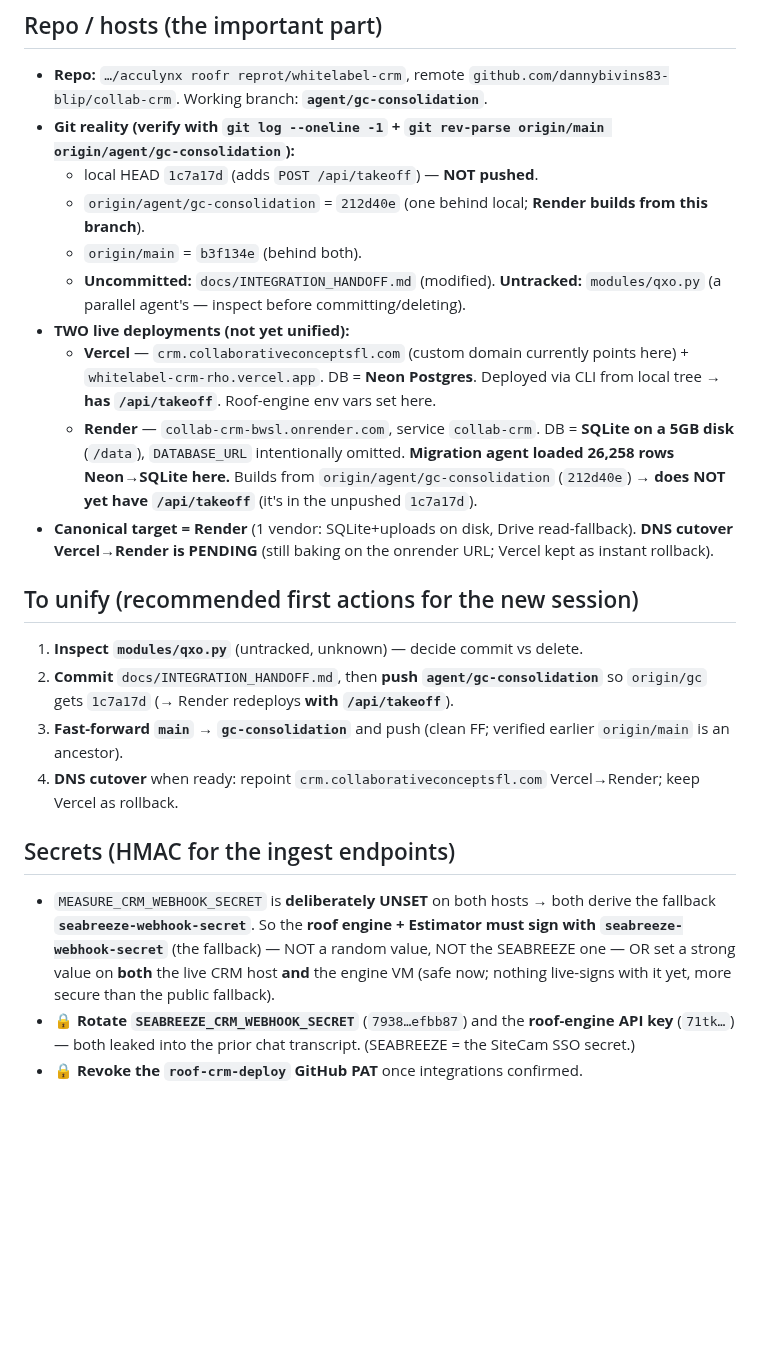
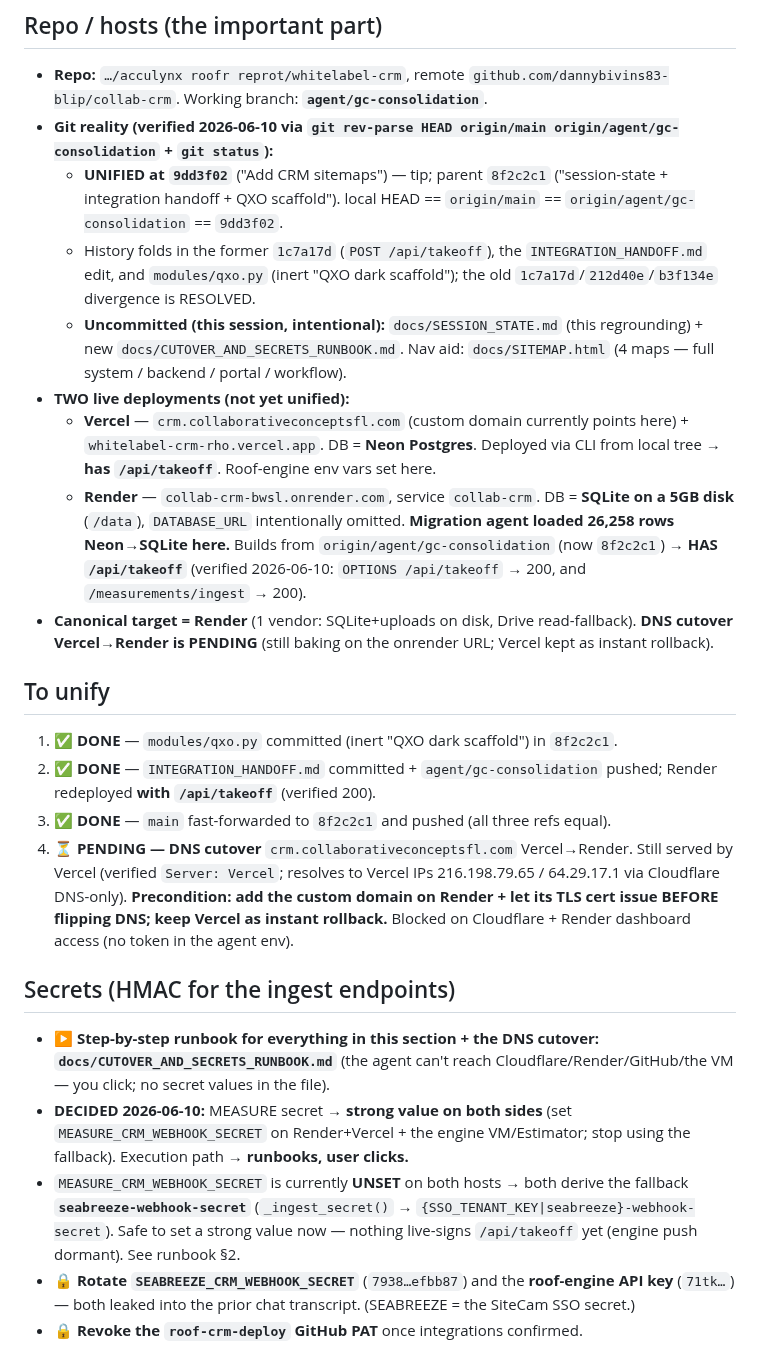
Before and after one commit to dannybivins83-blip/collab-crm, a Markdown page: docs/SESSION_STATE.md, the part around the change. GitHub-like rendering; blank space fills up the shorter version.

```diff
--- a/docs/SESSION_STATE.md
+++ b/docs/SESSION_STATE.md
@@ -5,24 +5,25 @@ project has had multiple parallel agents and stale-narration confusion all sessi
 
 ## Repo / hosts (the important part)
 - **Repo:** `…/acculynx roofr reprot/whitelabel-crm`, remote `github.com/dannybivins83-blip/collab-crm`. Working branch: **`agent/gc-consolidation`**.
-- **Git reality (verify with `git log --oneline -1` + `git rev-parse origin/main origin/agent/gc-consolidation`):**
-  - local HEAD `1c7a17d` (adds `POST /api/takeoff`) — **NOT pushed**.
-  - `origin/agent/gc-consolidation` = `212d40e` (one behind local; **Render builds from this branch**).
-  - `origin/main` = `b3f134e` (behind both).
-  - **Uncommitted:** `docs/INTEGRATION_HANDOFF.md` (modified). **Untracked:** `modules/qxo.py` (a parallel agent's — inspect before committing/deleting).
+- **Git reality (verified 2026-06-10 via `git rev-parse HEAD origin/main origin/agent/gc-consolidation` + `git status`):**
+  - **UNIFIED at `9dd3f02`** ("Add CRM sitemaps") — tip; parent `8f2c2c1` ("session-state + integration handoff + QXO scaffold"). local HEAD == `origin/main` == `origin/agent/gc-consolidation` == `9dd3f02`.
+  - History folds in the former `1c7a17d` (`POST /api/takeoff`), the `INTEGRATION_HANDOFF.md` edit, and `modules/qxo.py` (inert "QXO dark scaffold"); the old `1c7a17d`/`212d40e`/`b3f134e` divergence is RESOLVED.
+  - **Uncommitted (this session, intentional):** `docs/SESSION_STATE.md` (this regrounding) + new `docs/CUTOVER_AND_SECRETS_RUNBOOK.md`. Nav aid: `docs/SITEMAP.html` (4 maps — full system / backend / portal / workflow).
 - **TWO live deployments (not yet unified):**
   - **Vercel** — `crm.collaborativeconceptsfl.com` (custom domain currently points here) + `whitelabel-crm-rho.vercel.app`. DB = **Neon Postgres**. Deployed via CLI from local tree → **has `/api/takeoff`**. Roof-engine env vars set here.
-  - **Render** — `collab-crm-bwsl.onrender.com`, service `collab-crm`. DB = **SQLite on a 5GB disk** (`/data`), `DATABASE_URL` intentionally omitted. **Migration agent loaded 26,258 rows Neon→SQLite here.** Builds from `origin/agent/gc-consolidation` (`212d40e`) → **does NOT yet have `/api/takeoff`** (it's in the unpushed `1c7a17d`).
+  - **Render** — `collab-crm-bwsl.onrender.com`, service `collab-crm`. DB = **SQLite on a 5GB disk** (`/data`), `DATABASE_URL` intentionally omitted. **Migration agent loaded 26,258 rows Neon→SQLite here.** Builds from `origin/agent/gc-consolidation` (now `8f2c2c1`) → **HAS `/api/takeoff`** (verified 2026-06-10: `OPTIONS /api/takeoff` → 200, and `/measurements/ingest` → 200).
 - **Canonical target = Render** (1 vendor: SQLite+uploads on disk, Drive read-fallback). **DNS cutover Vercel→Render is PENDING** (still baking on the onrender URL; Vercel kept as instant rollback).
 
-## To unify (recommended first actions for the new session)
-1. **Inspect `modules/qxo.py`** (untracked, unknown) — decide commit vs delete.
-2. **Commit** `docs/INTEGRATION_HANDOFF.md`, then **push `agent/gc-consolidation`** so `origin/gc` gets `1c7a17d` (→ Render redeploys **with `/api/takeoff`**).
-3. **Fast-forward `main` → `gc-consolidation`** and push (clean FF; verified earlier `origin/main` is an ancestor).
-4. **DNS cutover** when ready: repoint `crm.collaborativeconceptsfl.com` Vercel→Render; keep Vercel as rollback.
+## To unify
+1. ✅ **DONE** — `modules/qxo.py` committed (inert "QXO dark scaffold") in `8f2c2c1`.
+2. ✅ **DONE** — `INTEGRATION_HANDOFF.md` committed + `agent/gc-consolidation` pushed; Render redeployed **with `/api/takeoff`** (verified 200).
+3. ✅ **DONE** — `main` fast-forwarded to `8f2c2c1` and pushed (all three refs equal).
+4. ⏳ **PENDING — DNS cutover** `crm.collaborativeconceptsfl.com` Vercel→Render. Still served by Vercel (verified `Server: Vercel`; resolves to Vercel IPs 216.198.79.65 / 64.29.17.1 via Cloudflare DNS-only). **Precondition: add the custom domain on Render + let its TLS cert issue BEFORE flipping DNS; keep Vercel as instant rollback.** Blocked on Cloudflare + Render dashboard access (no token in the agent env).
 
 ## Secrets (HMAC for the ingest endpoints)
-- `MEASURE_CRM_WEBHOOK_SECRET` is **deliberately UNSET** on both hosts → both derive the fallback **`seabreeze-webhook-secret`**. So the **roof engine + Estimator must sign with `seabreeze-webhook-secret`** (the fallback) — NOT a random value, NOT the SEABREEZE one — OR set a strong value on **both** the live CRM host **and** the engine VM (safe now; nothing live-signs with it yet, more secure than the public fallback).
+- ▶ **Step-by-step runbook for everything in this section + the DNS cutover: `docs/CUTOVER_AND_SECRETS_RUNBOOK.md`** (the agent can't reach Cloudflare/Render/GitHub/the VM — you click; no secret values in the file).
+- **DECIDED 2026-06-10:** MEASURE secret → **strong value on both sides** (set `MEASURE_CRM_WEBHOOK_SECRET` on Render+Vercel + the engine VM/Estimator; stop using the fallback). Execution path → **runbooks, user clicks.**
+- `MEASURE_CRM_WEBHOOK_SECRET` is currently **UNSET** on both hosts → both derive the fallback **`seabreeze-webhook-secret`** (`_ingest_secret()` → `{SSO_TENANT_KEY|seabreeze}-webhook-secret`). Safe to set a strong value now — nothing live-signs `/api/takeoff` yet (engine push dormant). See runbook §2.
 - 🔒 **Rotate `SEABREEZE_CRM_WEBHOOK_SECRET`** (`7938…efbb87`) and the **roof-engine API key** (`71tk…`) — both leaked into the prior chat transcript. (SEABREEZE = the SiteCam SSO secret.)
 - 🔒 **Revoke the `roof-crm-deploy` GitHub PAT** once integrations confirmed.
 
```
Also changed, not shown: docs/CUTOVER_AND_SECRETS_RUNBOOK.md (added, +149 -0 lines).
